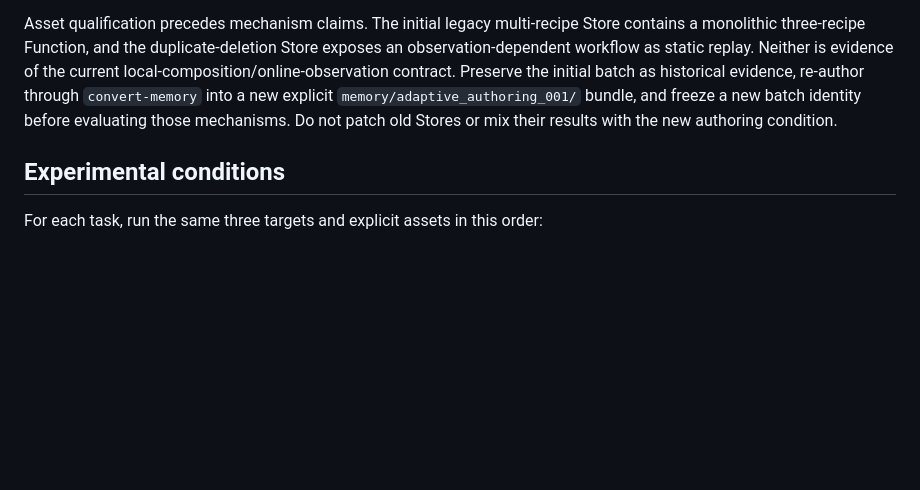
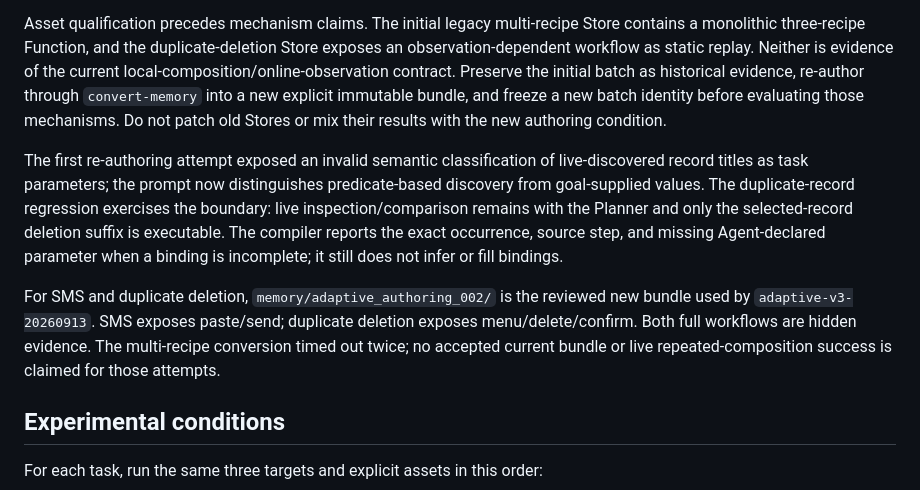
Before and after one commit to wuzw21/omniflow-exp, a Markdown page: docs/EXPERIMENT_SCENARIOS.md, the part around one of its changes. GitHub-like rendering; blank space fills up the shorter version.

Commit message:
Record reviewed adaptive assets and unresolved conversion evidence

```diff
--- a/docs/EXPERIMENT_SCENARIOS.md
+++ b/docs/EXPERIMENT_SCENARIOS.md
@@ -60,9 +60,23 @@ Store contains a monolithic three-recipe Function, and the duplicate-deletion
 Store exposes an observation-dependent workflow as static replay. Neither is
 evidence of the current local-composition/online-observation contract. Preserve
 the initial batch as historical evidence, re-author through `convert-memory`
-into a new explicit `memory/adaptive_authoring_001/` bundle, and freeze a new
+into a new explicit immutable bundle, and freeze a new
 batch identity before evaluating those mechanisms. Do not patch old Stores or
 mix their results with the new authoring condition.
+
+The first re-authoring attempt exposed an invalid semantic classification of
+live-discovered record titles as task parameters; the prompt now distinguishes
+predicate-based discovery from goal-supplied values. The duplicate-record
+regression exercises the boundary: live inspection/comparison remains with the
+Planner and only the selected-record deletion suffix is executable. The compiler
+reports the exact occurrence, source step, and missing Agent-declared parameter
+when a binding is incomplete; it still does not infer or fill bindings.
+
+For SMS and duplicate deletion, `memory/adaptive_authoring_002/` is the reviewed
+new bundle used by `adaptive-v3-20260913`. SMS exposes paste/send; duplicate
+deletion exposes menu/delete/confirm. Both full workflows are hidden evidence.
+The multi-recipe conversion timed out twice; no accepted current bundle or
+live repeated-composition success is claimed for those attempts.
 
 ## Experimental conditions
 
```
Also changed, not shown: other parts of docs/EXPERIMENT_SCENARIOS.md (+1 -1 lines).
